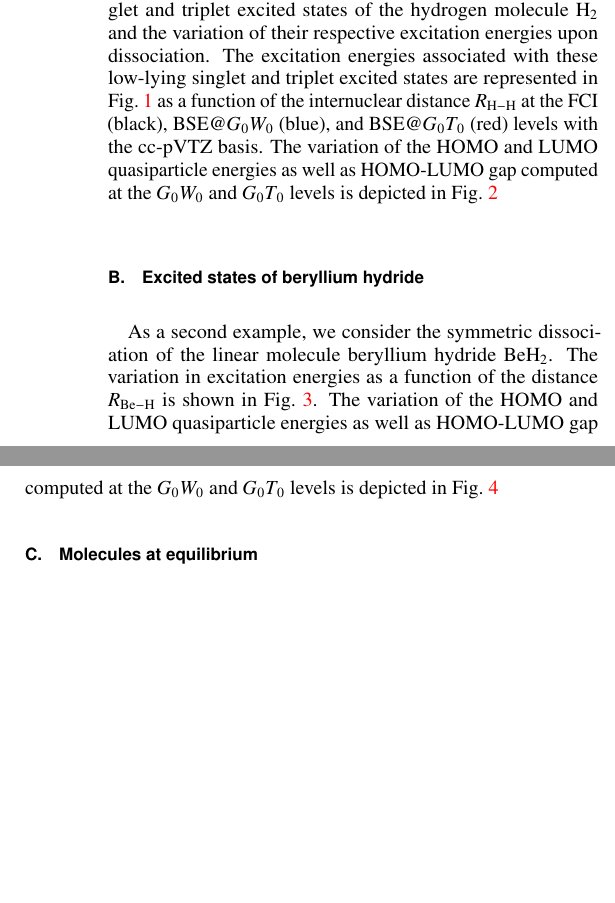
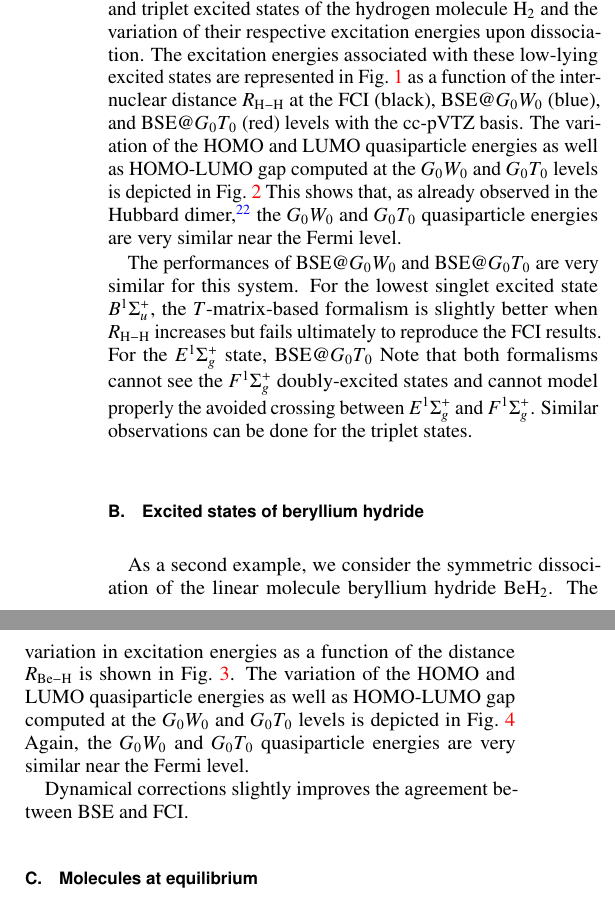
Before and after one commit to pfloos/Tmatrix, a LaTeX paper (Manuscript/Tmatrix.tex): two parts of the columns of page 4 of 9, joined at a grey line, cut so that both start at the same text, the shorter picture padded with empty space. Compiled offline with pdfLaTeX.

Commit message:
saving work

```diff
--- a/Manuscript/Tmatrix.tex
+++ b/Manuscript/Tmatrix.tex
@@ -549,8 +549,15 @@ Although similar approaches remain to be developed for the $T$-matrix formalism,
 \label{sec:h2}
 %%%%%%%%%%%%%%%%%%%%%%
 As a first didactical example, we consider the lowest singlet and triplet excited states of the hydrogen molecule \ce{H2} and the variation of their respective excitation energies upon dissociation.
-The excitation energies associated with these low-lying singlet and triplet excited states are represented in Fig.~\ref{fig:H2} as a function of the internuclear distance $R_{\ce{H-H}}$ at the FCI (black), BSE@$G_0W_0$ (blue), and BSE@$G_0T_0$ (red) levels with the cc-pVTZ basis.
+The excitation energies associated with these low-lying excited states are represented in Fig.~\ref{fig:H2} as a function of the internuclear distance $R_{\ce{H-H}}$ at the FCI (black), BSE@$G_0W_0$ (blue), and BSE@$G_0T_0$ (red) levels with the cc-pVTZ basis.
 The variation of the HOMO and LUMO quasiparticle energies as well as HOMO-LUMO gap computed at the $G_0W_0$ and $G_0T_0$ levels is depicted in Fig.~\ref{fig:H2_gap}
+This shows that, as already observed in the Hubbard dimer, \cite{Romaniello_2012} the $G_0W_0$ and $G_0T_0$ quasiparticle energies are very similar near the Fermi level.
+
+The performances of BSE@$G_0W_0$ and BSE@$G_0T_0$ are very similar for this system.
+For the lowest singlet excited state $B{}^1\Sigma_u^+$, the $T$-matrix-based formalism is slightly better when $R_{\ce{H-H}}$ increases but fails ultimately to reproduce the FCI results.
+For the $E{}^1\Sigma_g^+$ state, BSE@$G_0T_0$
+Note that both formalisms cannot see the $F{}^1\Sigma_g^+$ doubly-excited states and cannot model properly the avoided crossing between $E{}^1\Sigma_g^+$ and $F{}^1\Sigma_g^+$.
+Similar observations can be done for the triplet states.
 
 %%% FIGURE 1 %%%
 \begin{figure*}
@@ -577,6 +584,11 @@ The variation of the HOMO and LUMO quasiparticle energies as well as HOMO-LUMO g
 As a second example, we consider the symmetric dissociation of the linear molecule beryllium hydride \ce{BeH2}.
 The variation in excitation energies as a function of the distance $R_{\ce{Be-H}}$ is shown in Fig.~\ref{fig:BeH2}.
 The variation of the HOMO and LUMO quasiparticle energies as well as HOMO-LUMO gap computed at the $G_0W_0$ and $G_0T_0$ levels is depicted in Fig.~\ref{fig:BeH2_gap}
+Again, the $G_0W_0$ and $G_0T_0$ quasiparticle energies are very similar near the Fermi level.
+
+Dynamical corrections slightly improves the agreement between BSE and FCI.
+
+
 
 %%% FIGURE 3 %%%
 \begin{figure*}
```
Also changed, not shown: Manuscript/Tmatrix.tex (2 more changed lines).
